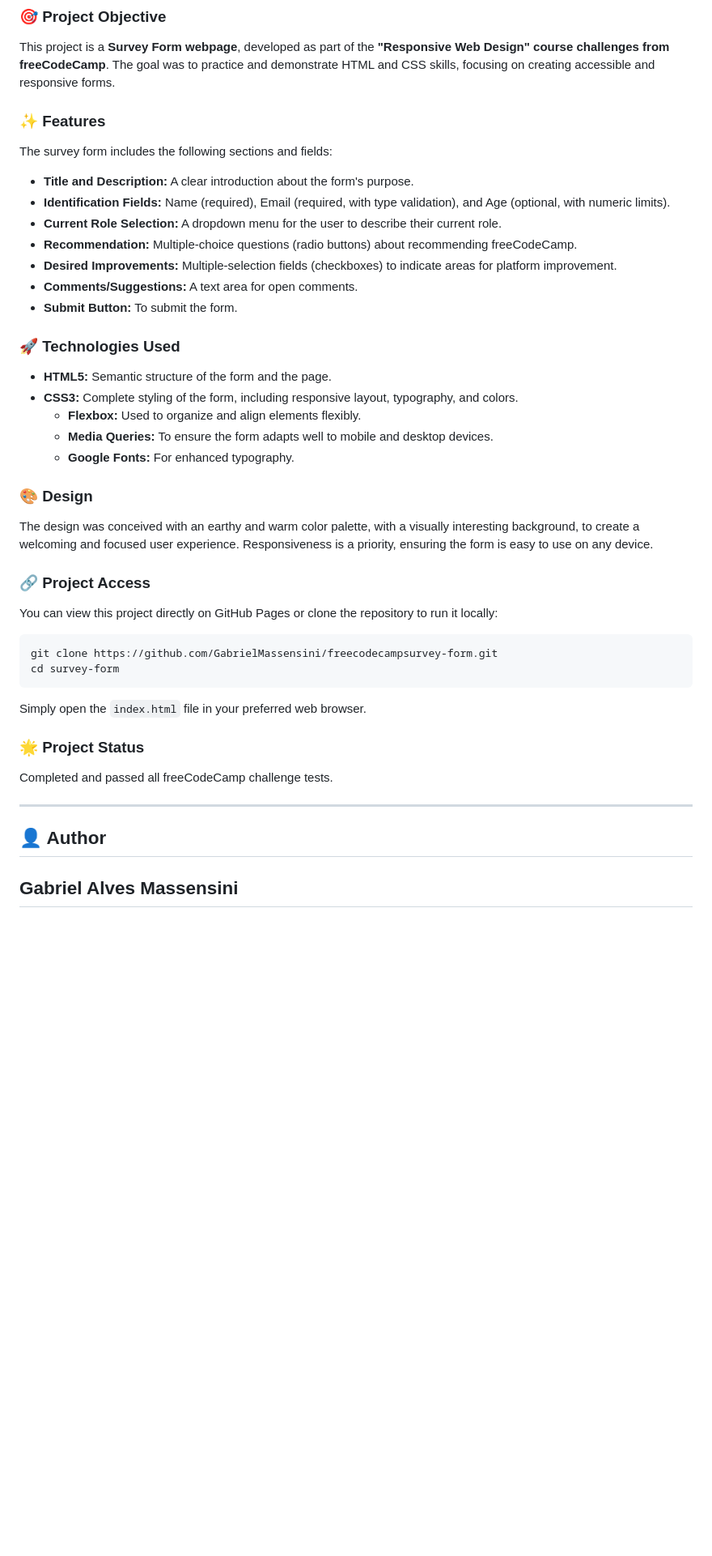
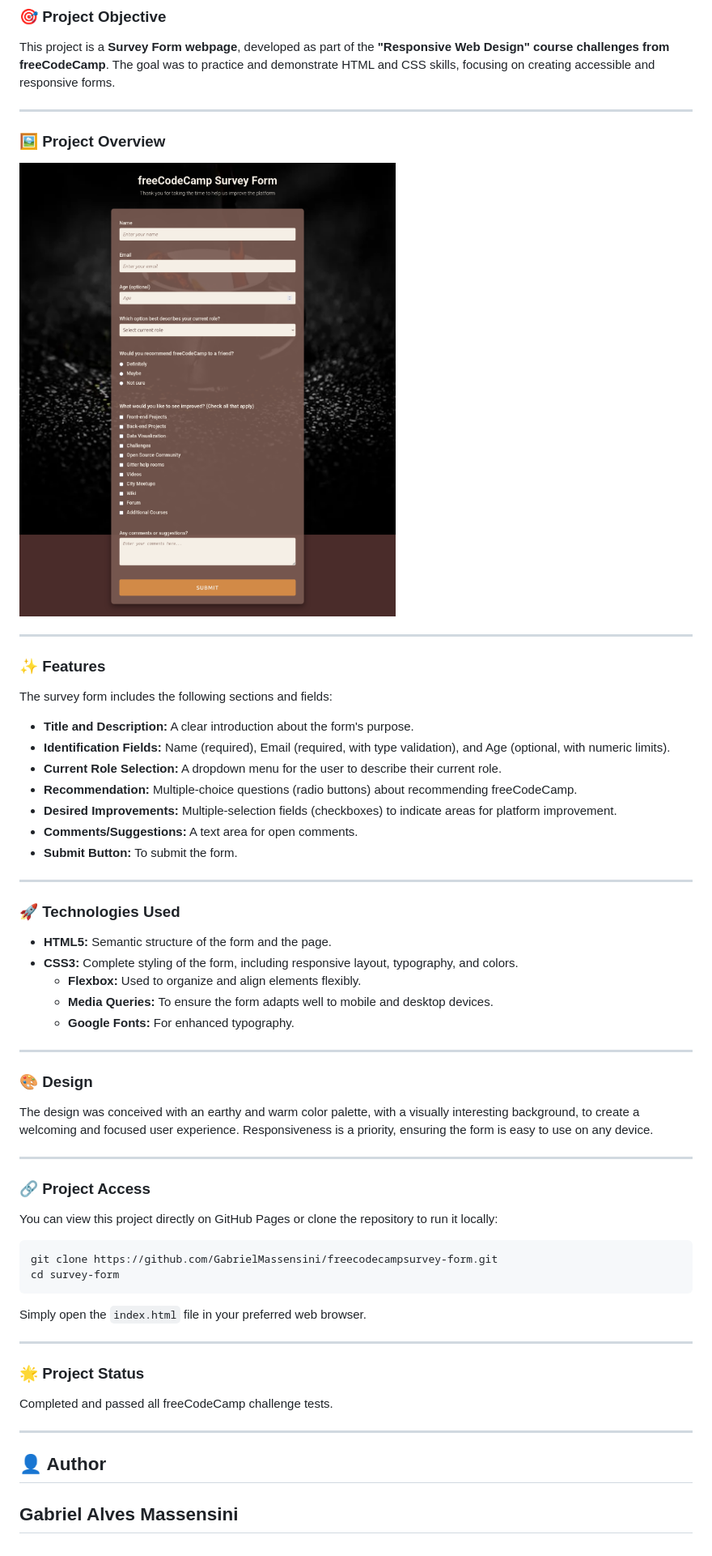
Before and after one commit to GabrielMassensini/freecodecamp-survey-form, a Markdown page: README.md, the part around one of its changes. Shown at 81% size. Rendered like a GitHub page; blank space fills up the shorter version.

```diff
--- a/README.md
+++ b/README.md
@@ -57,6 +73,14 @@ Concluído e passando em todos os testes do desafio do freeCodeCamp.
 
 This project is a **Survey Form webpage**, developed as part of the **"Responsive Web Design" course challenges from freeCodeCamp**. The goal was to practice and demonstrate HTML and CSS skills, focusing on creating accessible and responsive forms.
 
+-----
+
+### 🖼️ Project Overview
+
+![](assets/project-screen.png)
+
+-----
+
 ### ✨ Features
 
 The survey form includes the following sections and fields:
@@ -69,6 +93,8 @@ The survey form includes the following sections and fields:
   * **Comments/Suggestions:** A text area for open comments.
   * **Submit Button:** To submit the form.
 
+-----
+
 ### 🚀 Technologies Used
 
   * **HTML5:** Semantic structure of the form and the page.
@@ -77,9 +103,13 @@ The survey form includes the following sections and fields:
       * **Media Queries:** To ensure the form adapts well to mobile and desktop devices.
       * **Google Fonts:** For enhanced typography.
 
+-----
+
 ### 🎨 Design
 
 The design was conceived with an earthy and warm color palette, with a visually interesting background, to create a welcoming and focused user experience. Responsiveness is a priority, ensuring the form is easy to use on any device.
+
+-----
 
 ### 🔗 Project Access
 
@@ -92,6 +122,8 @@ cd survey-form
 
 Simply open the `index.html` file in your preferred web browser.
 
+-----
+
 ### 🌟 Project Status
 
 Completed and passed all freeCodeCamp challenge tests.
@@ -100,5 +132,4 @@ Completed and passed all freeCodeCamp challenge tests.
 
 ## 👤 Author
 
-**Gabriel Alves Massensini**
------
+## **Gabriel Alves Massensini**
```
Also changed, not shown: other parts of README.md (+16 -0 lines).
